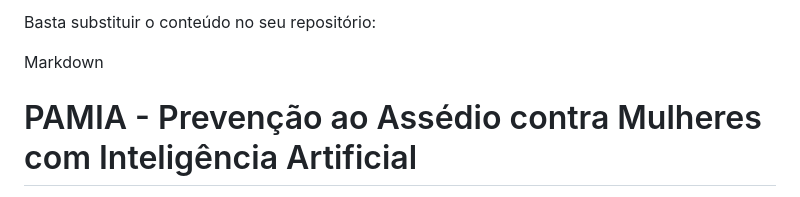
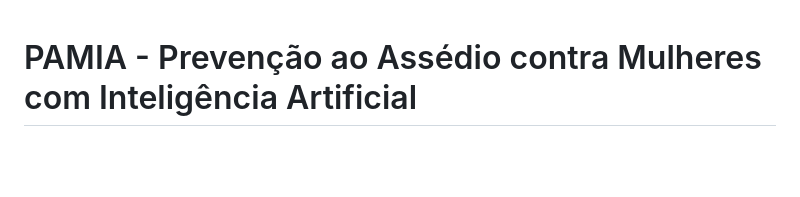
Before and after one commit to 99Barros/PAMIA, a Markdown page: pamia/README.md, the part around the change. GitHub-like rendering; blank space fills up the shorter version.

Commit message:
Update README.md to streamline content
Removed introductory text and simplified README.

```diff
--- a/pamia/README.md
+++ b/pamia/README.md
@@ -1,6 +1,3 @@
-Basta substituir o conteúdo no seu repositório:
-
-Markdown
 # PAMIA - Prevenção ao Assédio contra Mulheres com Inteligência Artificial
 
 Este repositório contém o código-fonte do App Simulador de Demonstração do projeto PAMIA, focado nos Objetivos de Desenvolvimento Sustentável (ODS) 5 (Igualdade de Gênero) e 11 (Cidades e Comunidades Sustentáveis).
```
